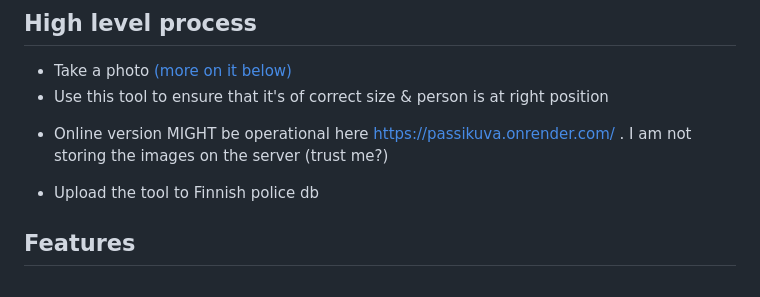
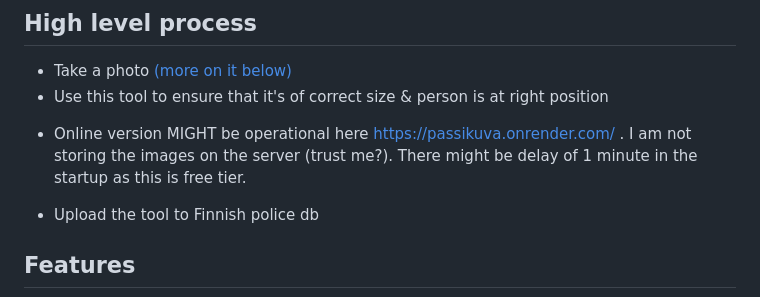
Before and after one commit to rakoivun/passikuva, a Markdown page: README.md, the part around the change. GitHub-like rendering.

Commit message:
add note

```diff
--- a/README.md
+++ b/README.md
@@ -10,7 +10,7 @@ A web application for creating passport photos that meet official requirements.
 ## High level process
 - Take a photo [(more on it below)](#detailed-process)
 - Use this tool to ensure that it's of correct size & person is at right position
- * Online version MIGHT be operational here https://passikuva.onrender.com/ . I am not storing the images on the server (trust me?)
+ * Online version MIGHT be operational here https://passikuva.onrender.com/ . I am not storing the images on the server (trust me?). There might be delay of 1 minute in the startup as this is free tier.
 - Upload the tool to Finnish police db
 
 ## Features
```
